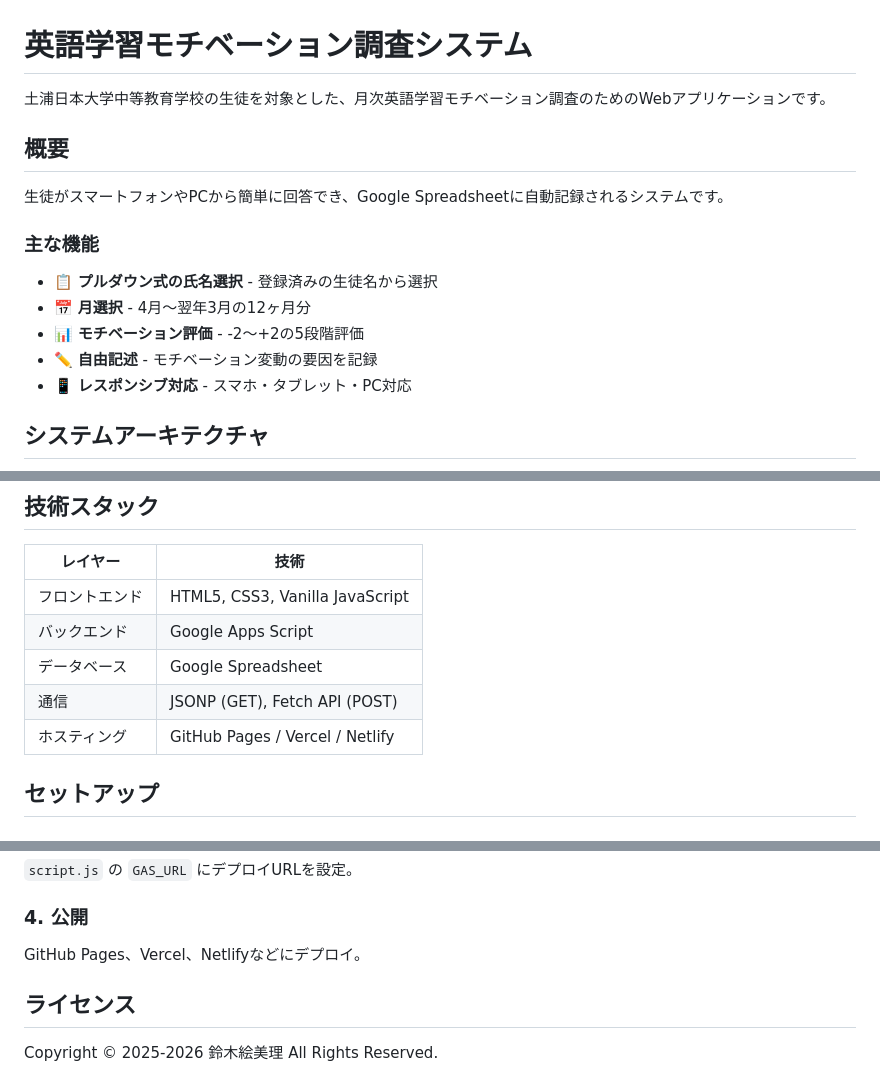
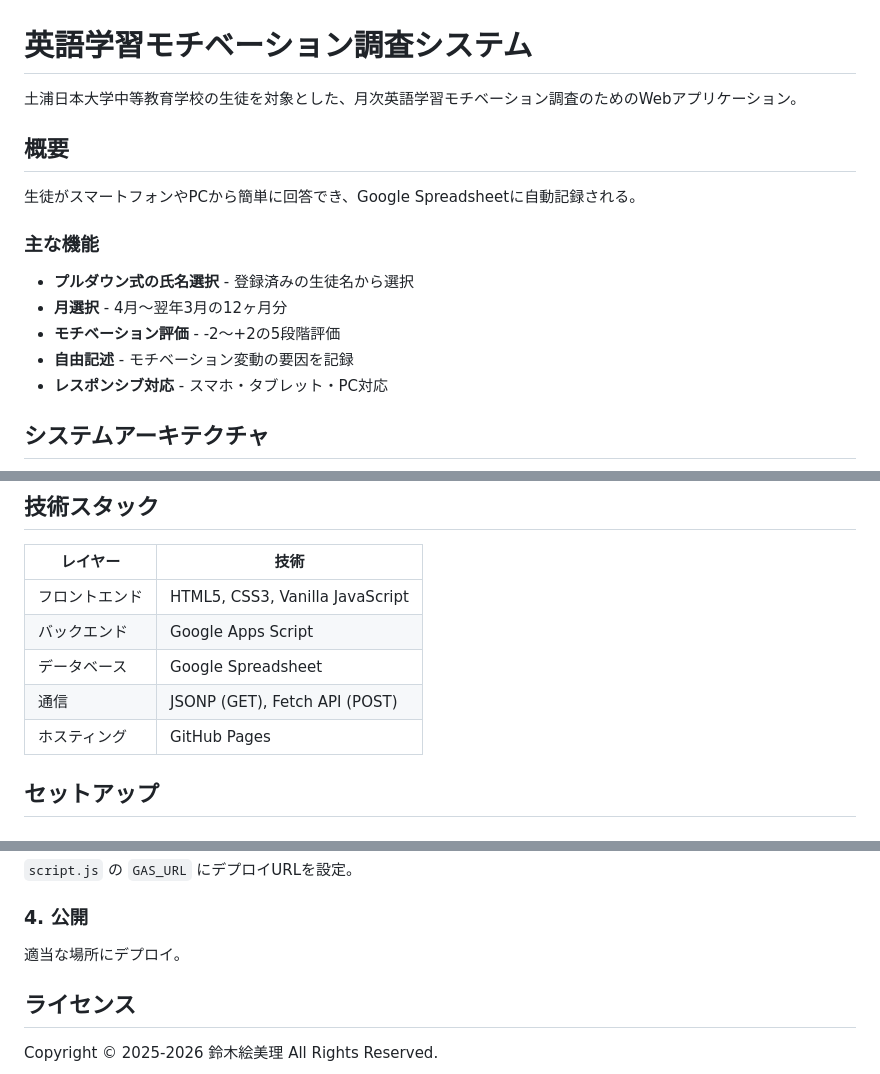
Before and after one commit to ProjectZmVsbG93/InsightEmbedder, a Markdown page: README.md, 3 parts joined by grey strips. GitHub-like rendering.

```diff
--- a/README.md
+++ b/README.md
@@ -1,18 +1,18 @@
 # 英語学習モチベーション調査システム
 
-土浦日本大学中等教育学校の生徒を対象とした、月次英語学習モチベーション調査のためのWebアプリケーションです。
+土浦日本大学中等教育学校の生徒を対象とした、月次英語学習モチベーション調査のためのWebアプリケーション。
 
 ## 概要
 
-生徒がスマートフォンやPCから簡単に回答でき、Google Spreadsheetに自動記録されるシステムです。
+生徒がスマートフォンやPCから簡単に回答でき、Google Spreadsheetに自動記録される。
 
 ### 主な機能
 
-- 📋 **プルダウン式の氏名選択** - 登録済みの生徒名から選択
-- 📅 **月選択** - 4月〜翌年3月の12ヶ月分
-- 📊 **モチベーション評価** - -2〜+2の5段階評価
-- ✏️ **自由記述** - モチベーション変動の要因を記録
-- 📱 **レスポンシブ対応** - スマホ・タブレット・PC対応
+- **プルダウン式の氏名選択** - 登録済みの生徒名から選択
+- **月選択** - 4月〜翌年3月の12ヶ月分
+- **モチベーション評価** - -2〜+2の5段階評価
+- **自由記述** - モチベーション変動の要因を記録
+- **レスポンシブ対応** - スマホ・タブレット・PC対応
 
 ## システムアーキテクチャ
 
@@ -92,7 +87,7 @@ flowchart TB
 | バックエンド | Google Apps Script |
 | データベース | Google Spreadsheet |
 | 通信 | JSONP (GET), Fetch API (POST) |
-| ホスティング | GitHub Pages / Vercel / Netlify |
+| ホスティング | GitHub Pages |
 
 ## セットアップ
 
@@ -115,7 +110,7 @@ flowchart TB
 
 ### 4. 公開
 
-GitHub Pages、Vercel、Netlifyなどにデプロイ。
+適当な場所にデプロイ。
 
 ## ライセンス
 
```
Also changed, not shown: other parts of README.md (+0 -5 lines).
